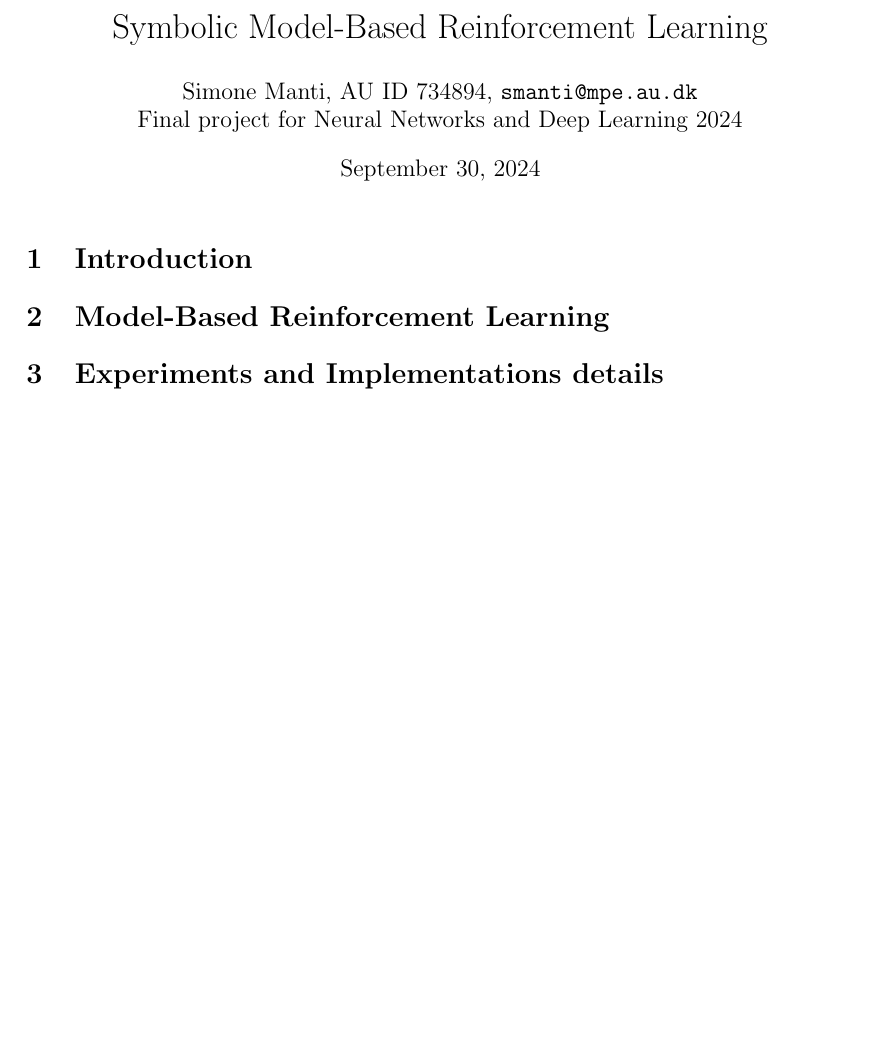
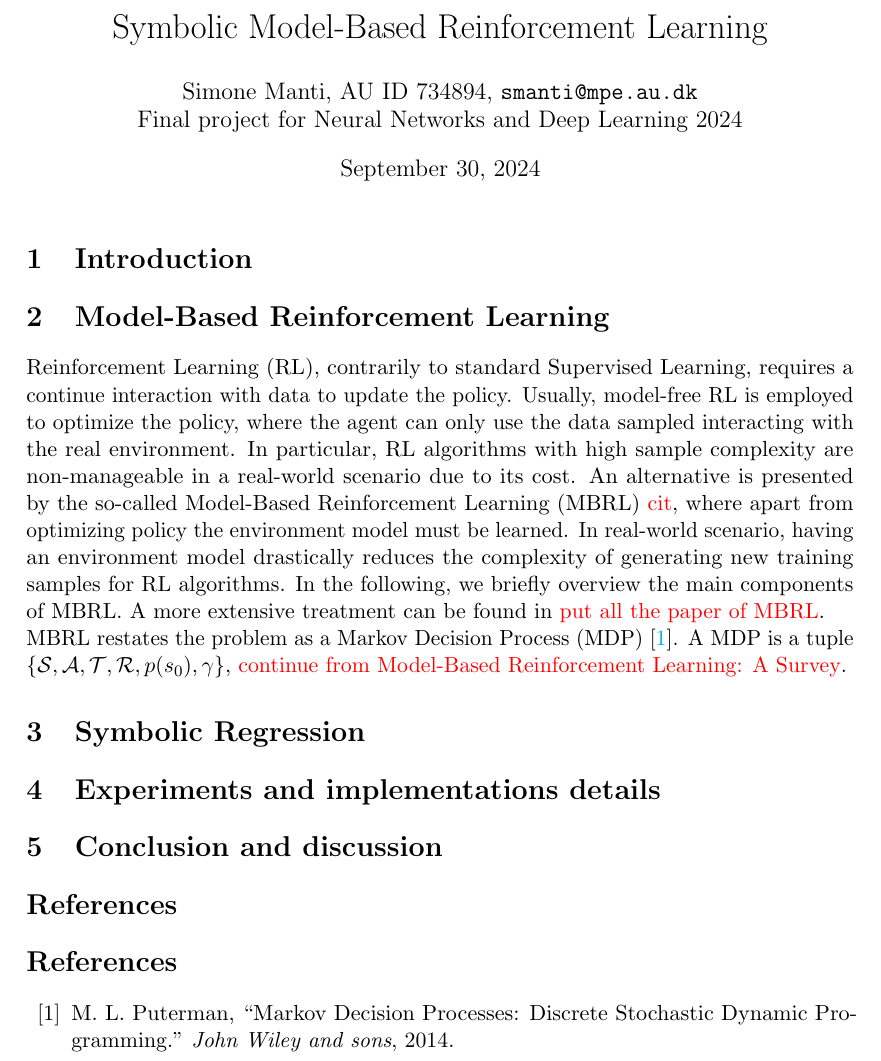
Before and after one commit to Smantii/symbolic_mbrl, a LaTeX document (report/report.tex): part of the page, cut so that both start at the same text, the shorter picture padded with empty space. Compiled offline with pdfLaTeX.

Commit message:
Updated the report.

```diff
--- a/report/report.tex
+++ b/report/report.tex
@@ -88,10 +88,24 @@
 \section{Introduction}
 
 \section{Model-Based Reinforcement Learning}
+Reinforcement Learning (RL), contrarily to standard Supervised Learning, requires a continue interaction with data to update the policy. Usually, model-free RL is employed to optimize the policy, where the agent can only use the data sampled interacting with the real environment. In particular, RL algorithms with high sample complexity are non-manageable in a real-world scenario due to its cost. An alternative is presented by the so-called Model-Based Reinforcement Learning (MBRL) \textcolor{red}{cit}, where apart from optimizing policy the environment model must be learned. In real-world scenario, having an environment model drastically reduces the complexity of generating new training samples for RL algorithms.
+In the following, we briefly overview the main components of MBRL. A more extensive treatment can be found in \textcolor{red}{put all the paper of MBRL}.
 
-\section{Experiments and Implementations details}
+MBRL restates the problem as a Markov Decision Process (MDP) \cite{puterman2014}. A MDP is a tuple $\{\mathcal{S}, \mathcal{A}, \mathcal{T}, \mathcal{R}, p(s_0), \gamma\}$, \textcolor{red}{continue from Model-Based Reinforcement Learning: A Survey}.
 
+\section{Symbolic Regression}
 
+\section{Experiments and implementations details}
 
+\section{Conclusion and discussion}
 
+\section*{References}
+
+\bibliographystyle{ieeetr}
+\begin{thebibliography}{10}
+	\bibitem{puterman2014}
+	M. L.~Puterman, ``Markov Decision Processes: Discrete Stochastic Dynamic Pro-
+	gramming.'' {\em John Wiley and sons}, 2014.
+
+\end{thebibliography}
 \end{document}
```
Also changed, not shown: report/report.pdf.
